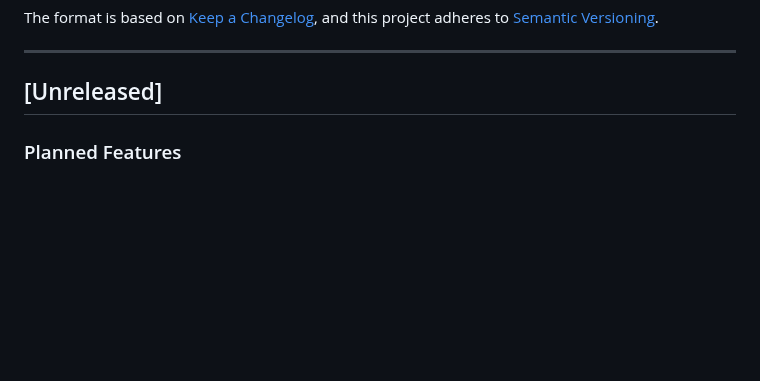
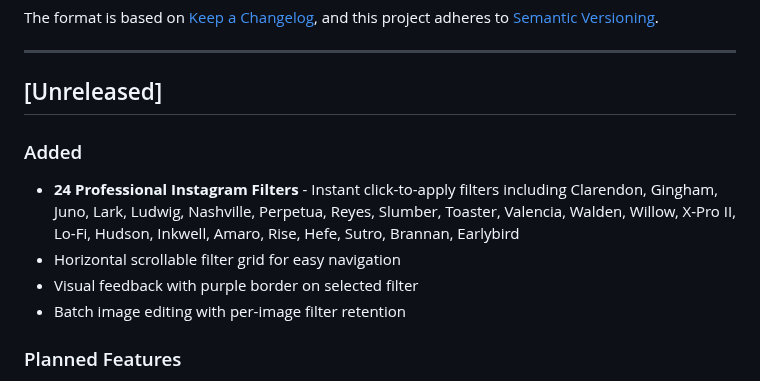
Before and after one commit to himprapatel-rgb/instagram-photo-edit-app, a Markdown page: CHANGELOG.md, the part around the change. GitHub-like rendering; blank space fills up the shorter version.

Commit message:
docs: Update CHANGELOG with 24 Instagram filters release
Added comprehensive CHANGELOG entry documenting the release of 24 professional Instagram-style filters:
- Clarendon, Gingham, Juno, Lark, Ludwig, Nashville, Perpetua, Reyes, Slumber, Toaster, Valencia, Walden, Willow, X-Pro II, Lo-Fi, Hudson, Inkwell, Amaro, Rise, Hefe, Sutro, Brannan, Earlybird
- Includes horizontal scrollable filter grid UI
- Visual feedback with selected filter highlighting
- Batch image editing with per-image filter retention

Feature successfully deployed and tested on live application.

```diff
--- a/CHANGELOG.md
+++ b/CHANGELOG.md
@@ -8,6 +8,14 @@ and this project adheres to [Semantic Versioning](https://semver.org/spec/v2.0.0
 ---
 
 ## [Unreleased]
+
+
+### Added
+
+- **24 Professional Instagram Filters** - Instant click-to-apply filters including Clarendon, Gingham, Juno, Lark, Ludwig, Nashville, Perpetua, Reyes, Slumber, Toaster, Valencia, Walden, Willow, X-Pro II, Lo-Fi, Hudson, Inkwell, Amaro, Rise, Hefe, Sutro, Brannan, Earlybird
+- Horizontal scrollable filter grid for easy navigation
+- Visual feedback with purple border on selected filter
+- Batch image editing with per-image filter retention
 
 ### Planned Features
 - Daily streaks gamification system
```
